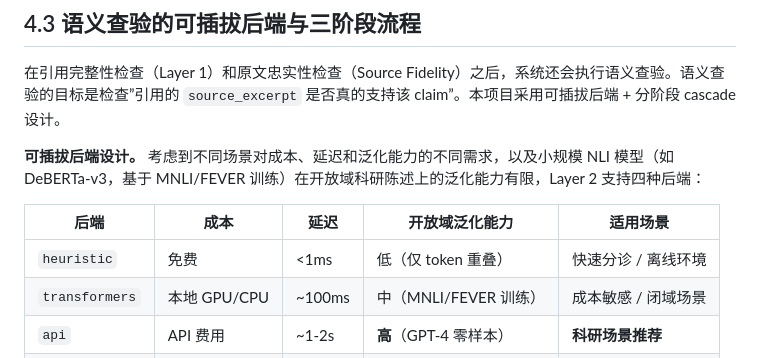
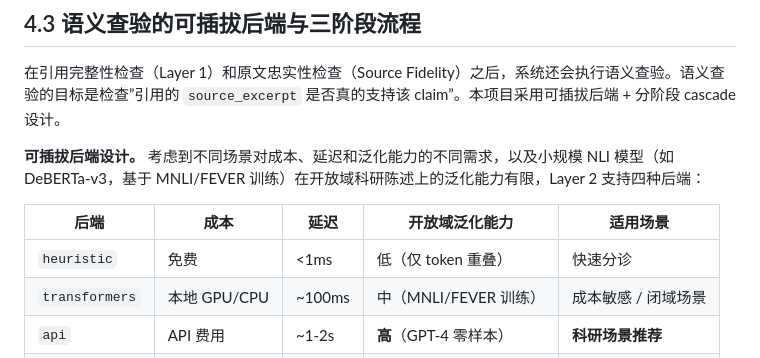
Before and after one commit to BoomberAsp/DeeperScientist, a Markdown page: report.md, the part around the change. Drawn GitHub-style.

```diff
--- a/report.md
+++ b/report.md
@@ -128,8 +128,8 @@ Quest / Run 工作区
 **可插拔后端设计。** 考虑到不同场景对成本、延迟和泛化能力的不同需求，以及小规模 NLI 模型（如 DeBERTa-v3，基于 MNLI/FEVER 训练）在开放域科研陈述上的泛化能力有限，Layer 2 支持四种后端：
 
 | 后端 | 成本 | 延迟 | 开放域泛化能力 | 适用场景 |
-|------|------|------|---------------|---------|
-| `heuristic` | 免费 | <1ms | 低（仅 token 重叠） | 快速分诊 / 离线环境 |
+|------|------|------|---------------|--------|
+| `heuristic` | 免费 | <1ms | 低（仅 token 重叠） | 快速分诊 |
 | `transformers` | 本地 GPU/CPU | ~100ms | 中（MNLI/FEVER 训练） | 成本敏感 / 闭域场景 |
 | `api` | API 费用 | ~1-2s | **高**（GPT-4 零样本） | **科研场景推荐** |
 | `cascade` | 变化 | 变化 | 高（逐级回退） | **默认 — 最佳平衡** |
```
Also changed, not shown: README_EVIDENCE.md (added, +183 -0 lines).
